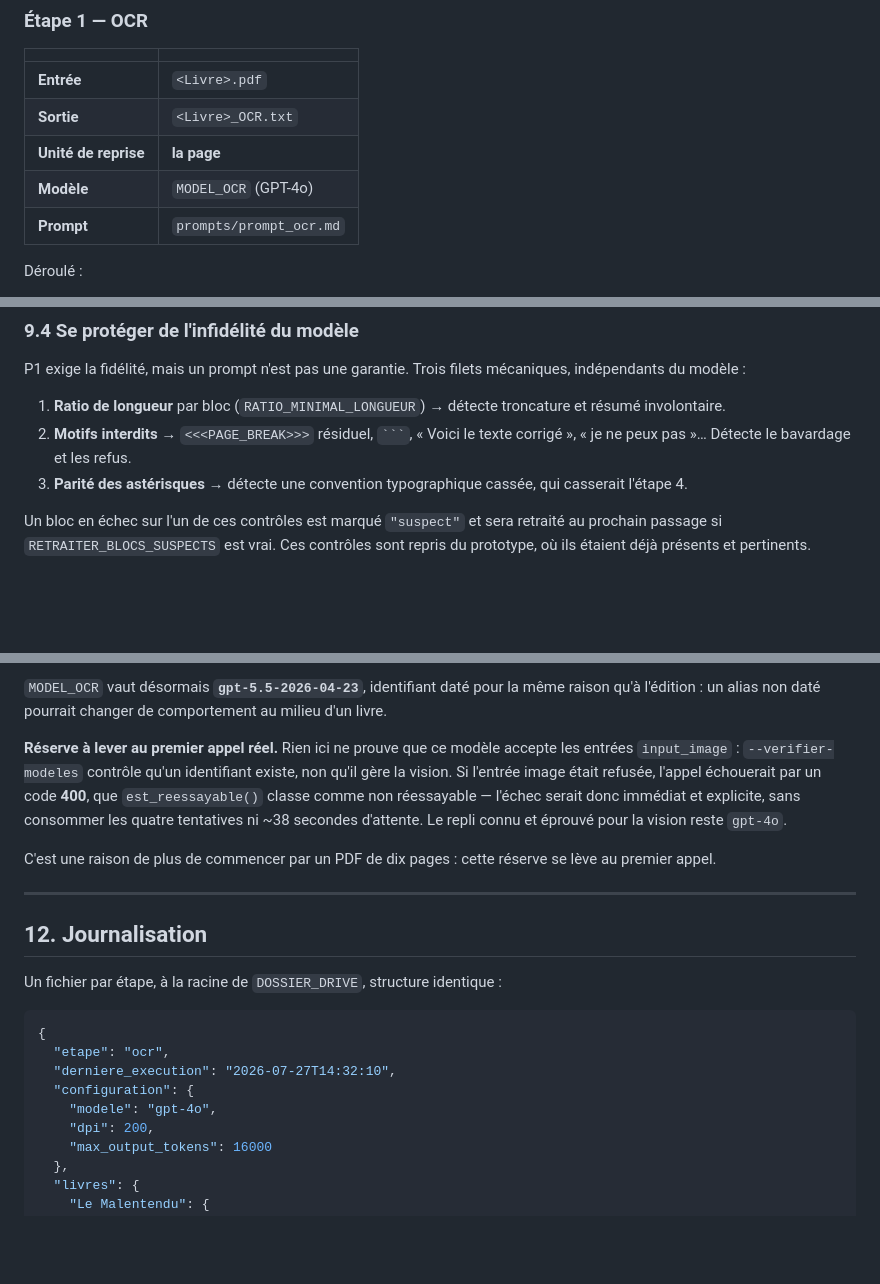
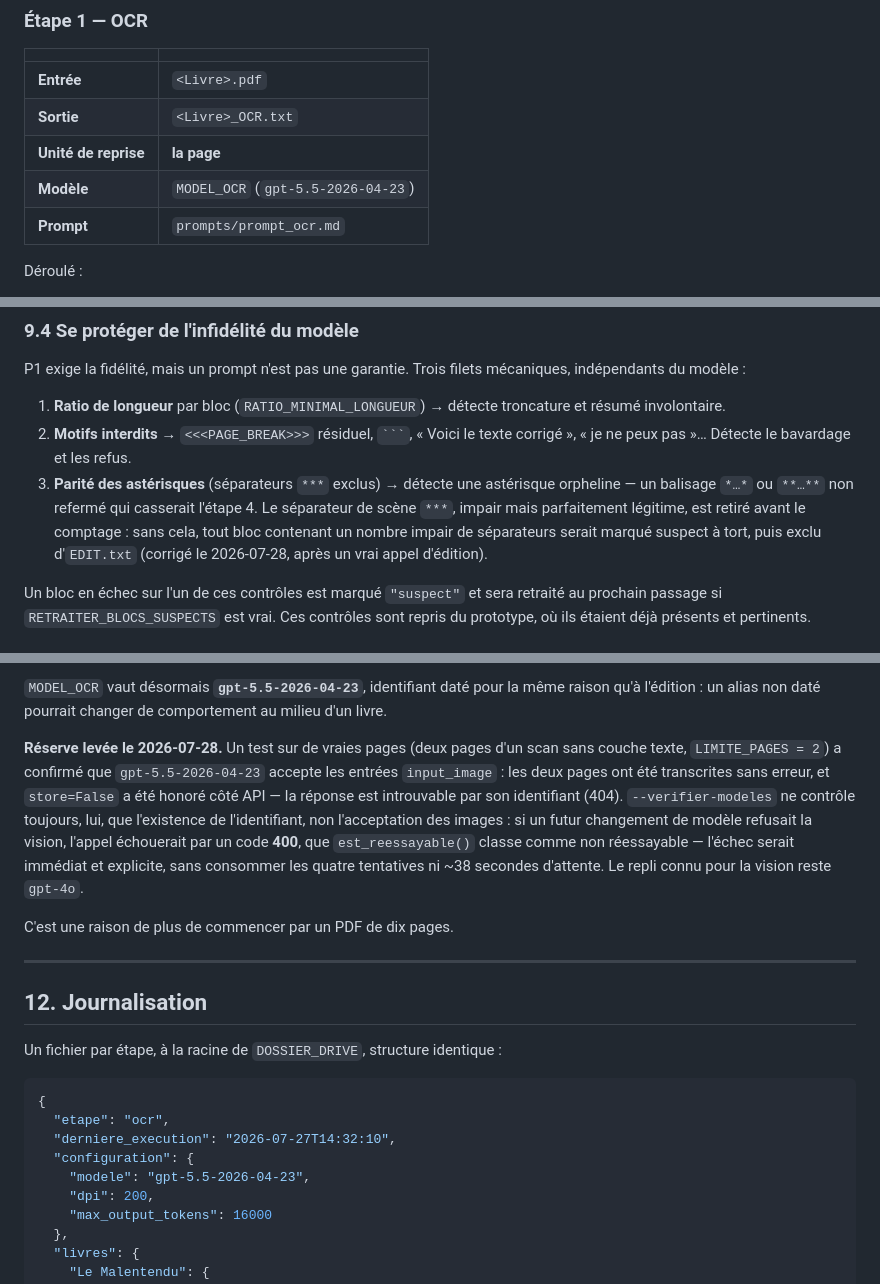
Before and after one commit to elyeskaak/texte_troupe_theatre, a Markdown page: ARCHITECTURE.md, 3 parts joined by grey strips. GitHub-like rendering; blank space fills up the shorter version.

Commit message:
Documenter la vision eprouvee et le correctif de parite
Deux hypotheses que les tests a doublure ne pouvaient pas verifier ont ete
validees par de vrais appels API :

- MODEL_OCR (gpt-5.5-2026-04-23) accepte les entrees image, et store=False
  est honore cote API — la reponse est introuvable par son identifiant (404).
  Le README et ARCHITECTURE la donnaient encore comme "non eprouvee", et le
  tableau de flux de l'etape 1 indiquait meme GPT-4o a tort.
- L'edition applique reellement la convention typographique sur une page
  reelle, ce qui a permis de decouvrir le bug de parite corrige au commit
  precedent. Le filet "parite des asterisques" de 9.4 est nuance en
  consequence.

Comptes de tests mis a jour (538 -> 547).

Co-Authored-By: Claude Opus 4.8 <noreply@anthropic.com>

````diff
--- a/ARCHITECTURE.md
+++ b/ARCHITECTURE.md
@@ -544,7 +544,7 @@ Voir [§12](#12-journalisation).
 | **Entrée** | `<Livre>.pdf` |
 | **Sortie** | `<Livre>_OCR.txt` |
 | **Unité de reprise** | **la page** |
-| **Modèle** | `MODEL_OCR` (GPT-4o) |
+| **Modèle** | `MODEL_OCR` (`gpt-5.5-2026-04-23`) |
 | **Prompt** | `prompts/prompt_ocr.md` |
 
 Déroulé :
@@ -1004,8 +1004,12 @@ mécaniques, indépendants du modèle :
    troncature et résumé involontaire.
 2. **Motifs interdits** → `<<<PAGE_BREAK>>>` résiduel, ` ``` `, « Voici le
    texte corrigé », « je ne peux pas »… Détecte le bavardage et les refus.
-3. **Parité des astérisques** → détecte une convention typographique cassée,
-   qui casserait l'étape 4.
+3. **Parité des astérisques** (séparateurs `***` exclus) → détecte une
+   astérisque orpheline — un balisage `*…*` ou `**…**` non refermé qui
+   casserait l'étape 4. Le séparateur de scène `***`, impair mais parfaitement
+   légitime, est retiré avant le comptage : sans cela, tout bloc contenant un
+   nombre impair de séparateurs serait marqué suspect à tort, puis exclu
+   d'`EDIT.txt` (corrigé le 2026-07-28, après un vrai appel d'édition).
 
 Un bloc en échec sur l'un de ces contrôles est marqué `"suspect"` et sera
 retraité au prochain passage si `RETRAITER_BLOCS_SUSPECTS` est vrai. Ces
@@ -1399,16 +1403,18 @@ pas réécrire l'auteur. Une lettre mal lue devient une faute définitive.
 même raison qu'à l'édition : un alias non daté pourrait changer de comportement
 au milieu d'un livre.
 
-**Réserve à lever au premier appel réel.** Rien ici ne prouve que ce modèle
-accepte les entrées `input_image` : `--verifier-modeles` contrôle qu'un
-identifiant existe, non qu'il gère la vision. Si l'entrée image était refusée,
-l'appel échouerait par un code **400**, que `est_reessayable()` classe comme non
-réessayable — l'échec serait donc immédiat et explicite, sans consommer les
-quatre tentatives ni ~38 secondes d'attente. Le repli connu et éprouvé pour la
-vision reste `gpt-4o`.
-
-C'est une raison de plus de commencer par un PDF de dix pages : cette réserve se
-lève au premier appel.
+**Réserve levée le 2026-07-28.** Un test sur de vraies pages (deux pages d'un
+scan sans couche texte, `LIMITE_PAGES = 2`) a confirmé que `gpt-5.5-2026-04-23`
+accepte les entrées `input_image` : les deux pages ont été transcrites sans
+erreur, et `store=False` a été honoré côté API — la réponse est introuvable par
+son identifiant (404). `--verifier-modeles` ne contrôle toujours, lui, que
+l'existence de l'identifiant, non l'acceptation des images : si un futur
+changement de modèle refusait la vision, l'appel échouerait par un code **400**,
+que `est_reessayable()` classe comme non réessayable — l'échec serait immédiat et
+explicite, sans consommer les quatre tentatives ni ~38 secondes d'attente. Le
+repli connu pour la vision reste `gpt-4o`.
+
+C'est une raison de plus de commencer par un PDF de dix pages.
 
 ---
 
@@ -1421,7 +1427,7 @@ Un fichier par étape, à la racine de `DOSSIER_DRIVE`, structure identique :
   "etape": "ocr",
   "derniere_execution": "2026-07-27T14:32:10",
   "configuration": {
-    "modele": "gpt-4o",
+    "modele": "gpt-5.5-2026-04-23",
     "dpi": 200,
     "max_output_tokens": 16000
   },
````
Also changed, not shown: other parts of ARCHITECTURE.md (+2 -2 lines), README.md (+8 -5 lines).
